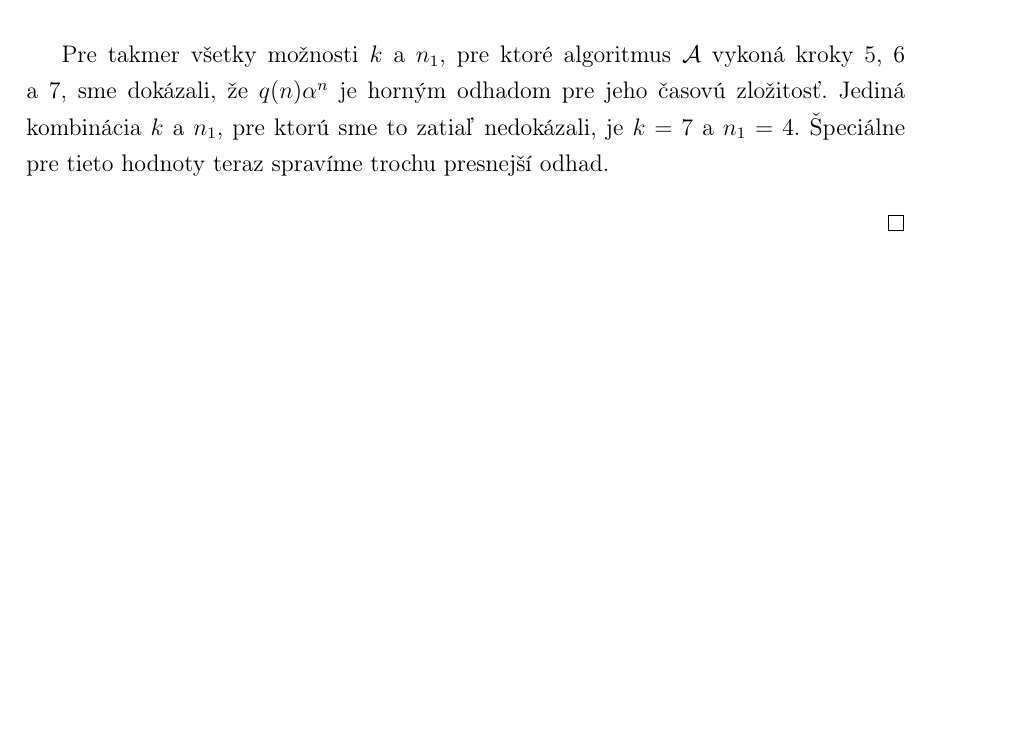
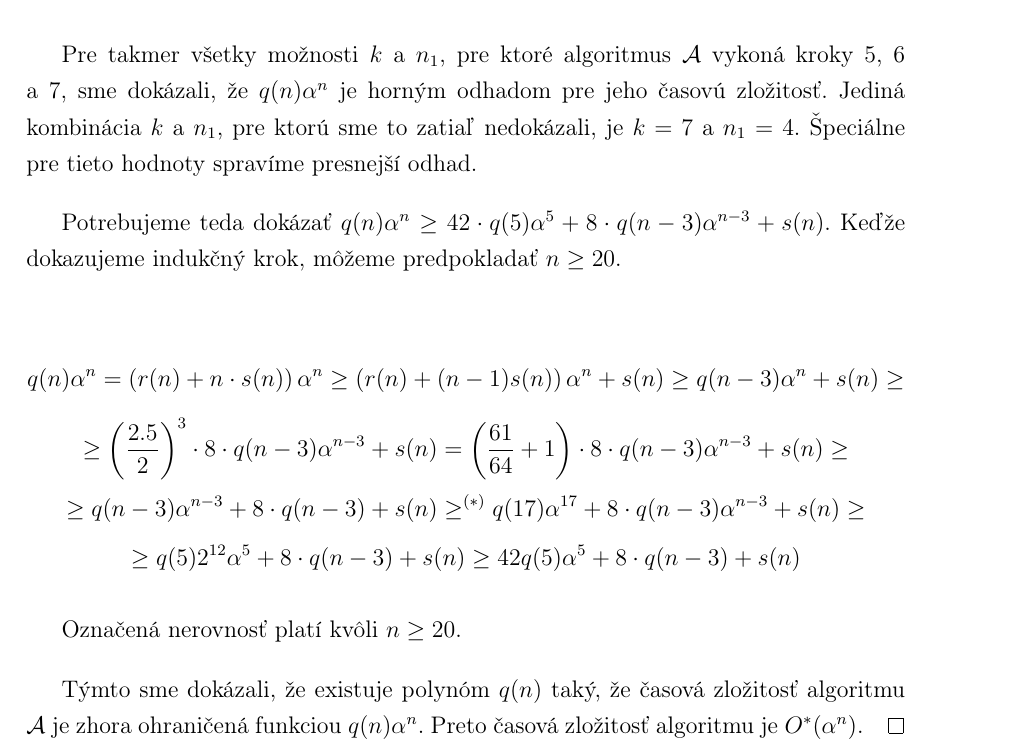
Before and after one commit to Sameth/master-thesis, a LaTeX book (main.tex, which reads osekavanie.tex): part of page 31 of 34, cut so that both start at the same text, the shorter picture padded with empty space. Compiled offline with pdfLaTeX.

Commit message:
dokonceny dokaz mostovej vety

```diff
--- a/osekavanie.tex
+++ b/osekavanie.tex
@@ -332,7 +332,19 @@ na súvislých grafoch.
     Pre takmer všetky možnosti $k$ a $n_1$, pre ktoré algoritmus $\mathcal{A}$ vykoná kroky 5, 6 a 7,
     sme dokázali, že $q(n) \alpha^n$ je horným odhadom pre jeho časovú zložitosť. Jediná kombinácia
     $k$ a $n_1$, pre ktorú sme to zatiaľ nedokázali, je $k=7$ a $n_1 = 4$. Špeciálne pre tieto hodnoty
-    teraz spravíme trochu presnejší odhad.
+    spravíme presnejší odhad.
 
+    Potrebujeme teda dokázať $q(n) \alpha^n \ge 42 \cdot q(5) \alpha^5 + 8 \cdot q(n - 3) \alpha^{n-3} + s(n)$.
+    Keďže dokazujeme indukčný krok, môžeme predpokladať $n \ge 20$.
+
+    $$q(n) \alpha^n = \left(r(n) + n \cdot s(n) \right) \alpha^n \ge \left(r(n) + (n-1)s(n) \right) \alpha^n + s(n) \ge q(n-3) \alpha^n + s(n) \ge$$
+    $$\ge \left(\frac{2.5}{2} \right)^3 \cdot 8 \cdot q(n-3) \alpha^{n-3} + s(n) = \left( \frac{61}{64} + 1\right) \cdot 8 \cdot q(n-3)\alpha^{n-3} + s(n) \ge $$
+    $$\ge q(n-3) \alpha^{n-3} + 8 \cdot q(n-3) + s(n) \ge^{(*)} q(17) \alpha^{17} + 8 \cdot q(n-3)\alpha^{n-3} + s(n) \ge $$
+    $$\ge q(5)2^{12}\alpha^{5} + 8 \cdot q(n-3) + s(n) \ge 42 q(5)\alpha^5 + 8 \cdot q(n-3) + s(n)$$
+
+    Označená nerovnosť platí kvôli $n \ge 20$.
+
+    Týmto sme dokázali, že existuje polynóm $q(n)$ taký, že časová zložitosť algoritmu $\mathcal{A}$ je
+    zhora ohraničená funkciou $q(n)\alpha^n$. Preto časová zložitosť algoritmu je $O^*(\alpha^n)$. \qedhere
 
 \end{proof}
```
